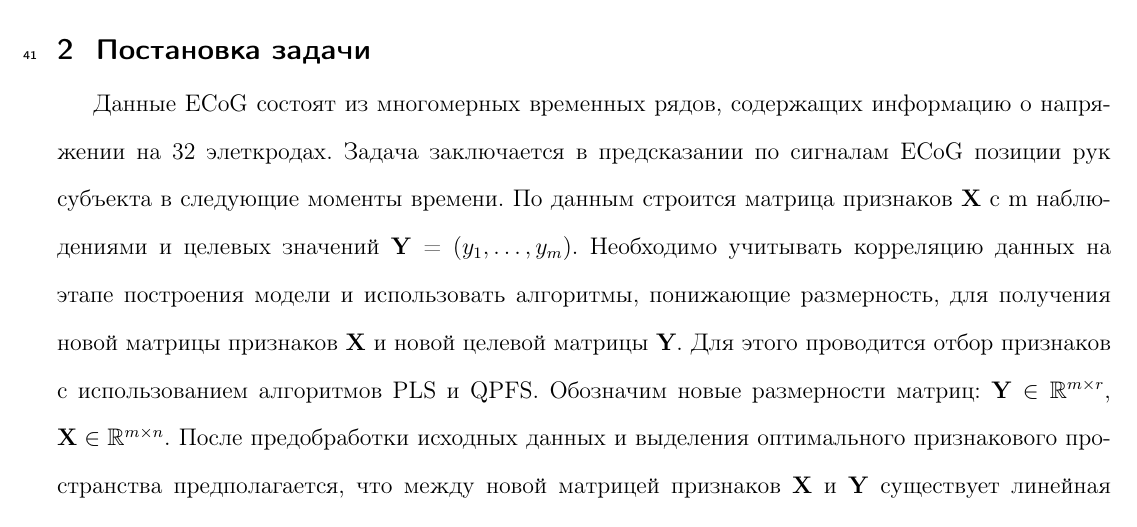
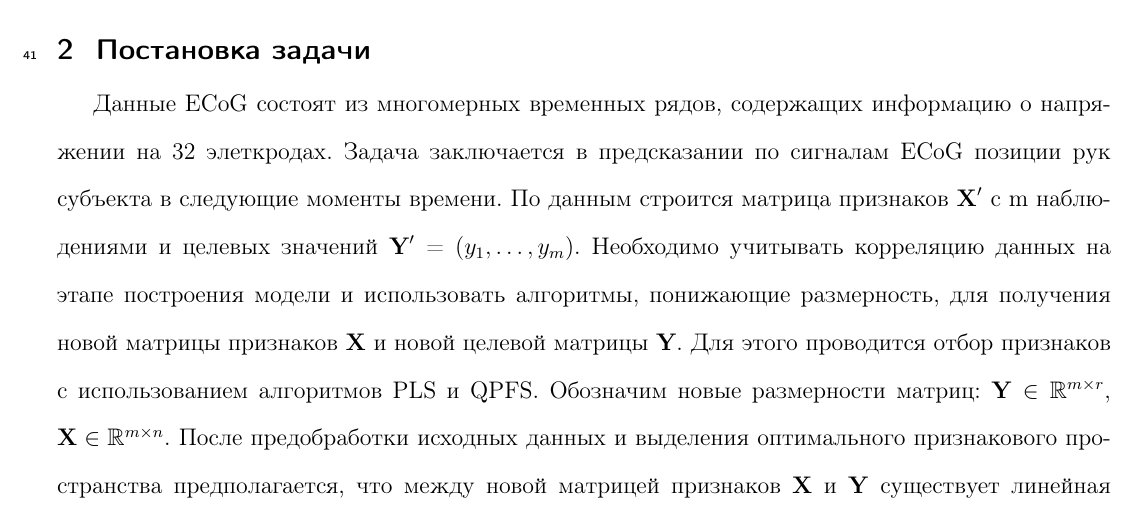
Before and after one commit to Intelligent-Systems-Phystech/2019-Project-18, a LaTeX document (Kudryavtseva2019Project18/Kudryavtseva2019Project18.tex): part of page 2 of 3, cut so that both start at the same text. The pictures show the PDF file Kudryavtseva2019Project18/Kudryavtseva2019Project18.pdf that the author committed with the source.

Commit message:
Problem statement - minor bugs fixed

```diff
--- a/Kudryavtseva2019Project18/Kudryavtseva2019Project18.tex
+++ b/Kudryavtseva2019Project18/Kudryavtseva2019Project18.tex
@@ -48,7 +47,7 @@
 \section{Постановка задачи}
 
 Данные ECoG состоят из многомерных временных рядов, содержащих информацию о напряжении на 32 элеткродах. Задача заключается в предсказании по сигналам ECoG позиции рук субъекта в следующие моменты времени. По данным строится матрица
-признаков \textbf{X} с m наблюдениями и целевых значений \textbf{Y} = ($y_1,\dots, y_m)$.
+признаков $\textbf{X}^\prime$ с m наблюдениями и целевых значений $\textbf{Y}^\prime$ = ($y_1,\dots, y_m)$.
 Необходимо учитывать корреляцию данных на этапе построения модели и использовать алгоритмы,
 понижающие размерность, для получения новой матрицы признаков \textbf{X} и новой целевой
 матрицы \textbf{Y}.  Для этого проводится
```
Also changed, not shown: Kudryavtseva2019Project18/Kudryavtseva2019Project18.pdf, Kudryavtseva2019Project18/Kudryavtseva2019Project18.tex (1 more changed lines).
